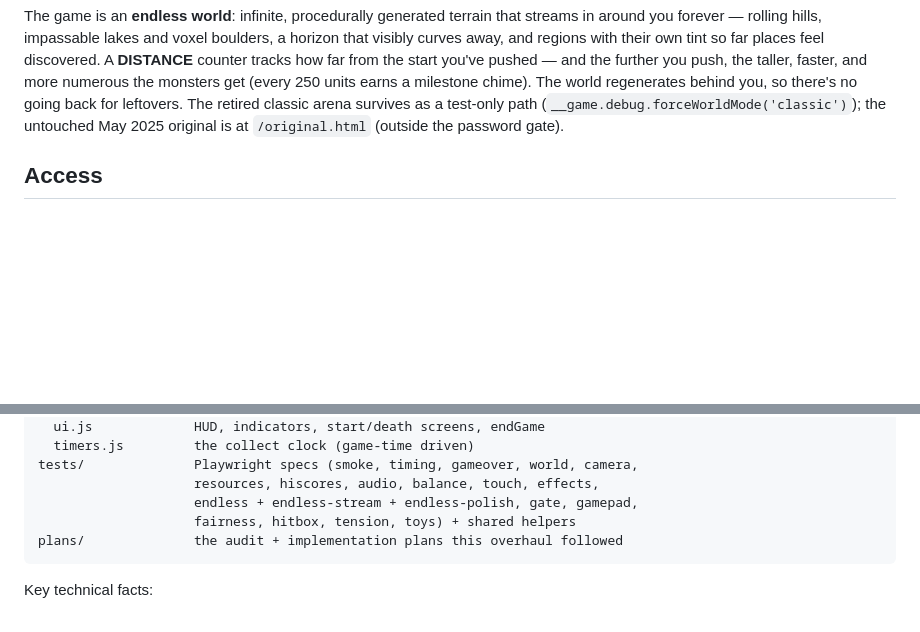
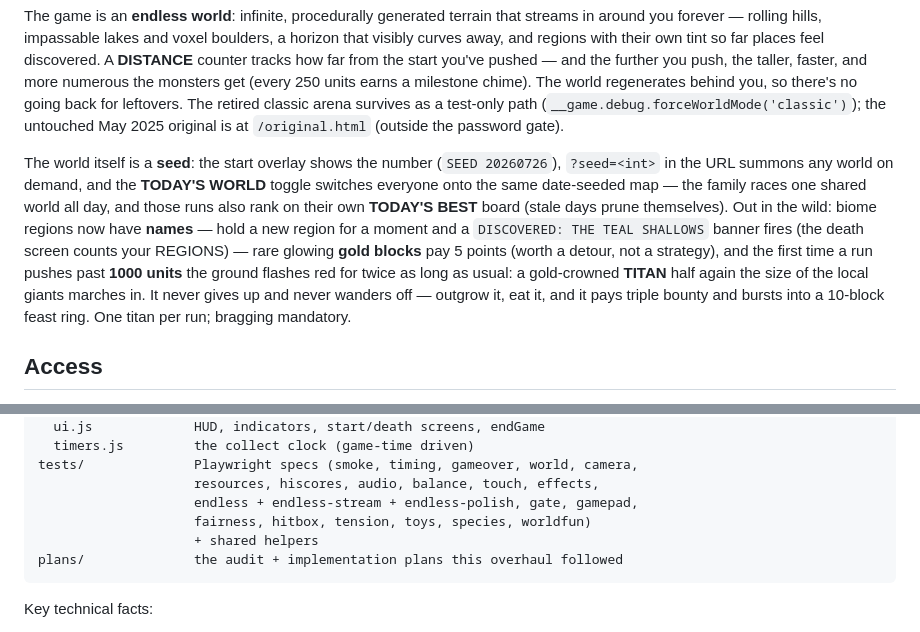
Before and after one commit to john-aigora/BlockyGame, a Markdown page: readme.md, 2 parts joined by grey strips. GitHub-like rendering; blank space fills up the shorter version.

Commit message:
[feat/audit-coop-2026 · Batch 7/10 · Implement] 025 Step 6: readme — one paragraph on seeds/?seed=, the TODAY'S WORLD shared daily map + TODAY'S BEST board, named-region DISCOVERED banners + REGIONS stat, gold blocks, and the 1000u crowned titan (triple bounty, 10-block feast, one per run); tests/ listing gains species + worldfun

````diff
--- a/readme.md
+++ b/readme.md
@@ -16,6 +16,20 @@ regenerates behind you, so there's no going back for leftovers. The retired
 classic arena survives as a test-only path
 (`__game.debug.forceWorldMode('classic')`); the untouched May 2025 original is
 at `/original.html` (outside the password gate).
+
+The world itself is a **seed**: the start overlay shows the number
+(`SEED 20260726`), `?seed=<int>` in the URL summons any world on demand, and
+the **TODAY'S WORLD** toggle switches everyone onto the same date-seeded map —
+the family races one shared world all day, and those runs also rank on their
+own **TODAY'S BEST** board (stale days prune themselves). Out in the wild:
+biome regions now have **names** — hold a new region for a moment and a
+`DISCOVERED: THE TEAL SHALLOWS` banner fires (the death screen counts your
+REGIONS) — rare glowing **gold blocks** pay 5 points (worth a detour, not a
+strategy), and the first time a run pushes past **1000 units** the ground
+flashes red for twice as long as usual: a gold-crowned **TITAN** half again
+the size of the local giants marches in. It never gives up and never wanders
+off — outgrow it, eat it, and it pays triple bounty and bursts into a
+10-block feast ring. One titan per run; bragging mandatory.
 
 ## Access
 
@@ -108,7 +122,8 @@ src/
 tests/              Playwright specs (smoke, timing, gameover, world, camera,
                     resources, hiscores, audio, balance, touch, effects,
                     endless + endless-stream + endless-polish, gate, gamepad,
-                    fairness, hitbox, tension, toys) + shared helpers
+                    fairness, hitbox, tension, toys, species, worldfun)
+                    + shared helpers
 plans/              the audit + implementation plans this overhaul followed
 ```
 
````
